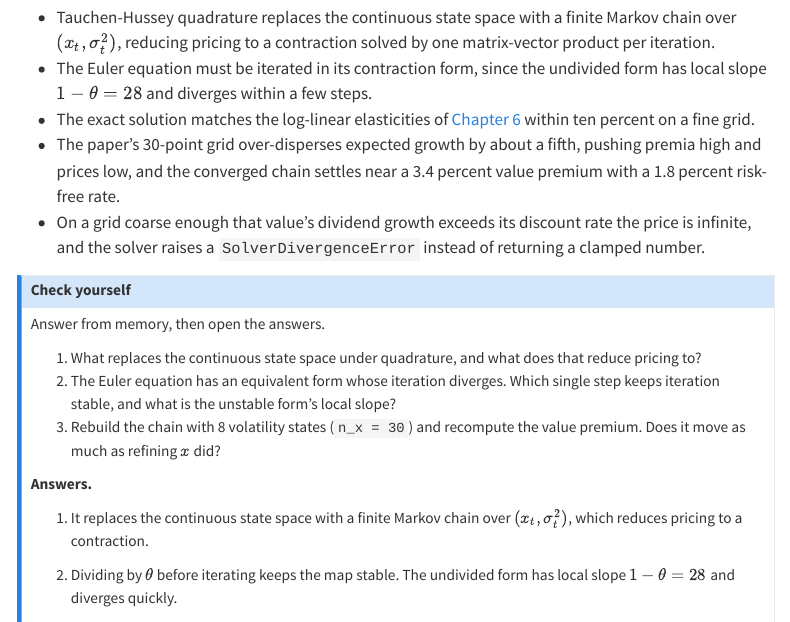
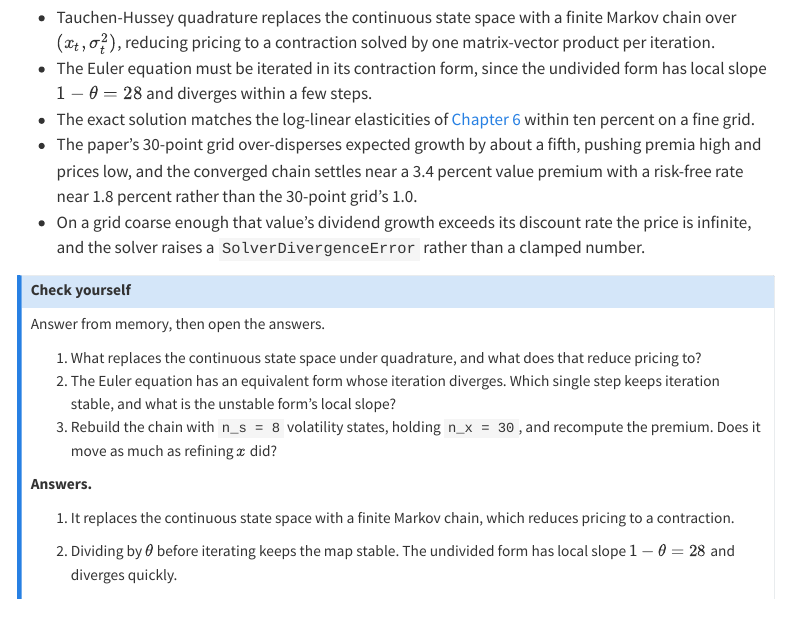
Before and after one commit to tlorans/kiku-value-premium-replication, a Quarto document (site/chapters/07-quadrature-solution.qmd): the page in a window 1100 px wide, from 5040 px down. Rendered offline with R 4.5, knitr and Pandoc in place of Quarto, with nearby package versions; some code elsewhere in the file could not run offline; menus at the side of the page are left out; long lines of code are wrapped.

Commit message:
site: fix ch7 review findings (n_s/n_x mislabel, restore 1.0 rf contrast)

```diff
--- a/site/chapters/07-quadrature-solution.qmd
+++ b/site/chapters/07-quadrature-solution.qmd
@@ -270,11 +270,11 @@ except lrr.SolverDivergenceError as err:
   grid.
 - The paper's 30-point grid over-disperses expected growth by about a
   fifth, pushing premia high and prices low, and the converged chain
-  settles near a 3.4 percent value premium with a 1.8 percent
-  risk-free rate.
+  settles near a 3.4 percent value premium with a risk-free rate near
+  1.8 percent rather than the 30-point grid's 1.0.
 - On a grid coarse enough that value's dividend growth exceeds its
   discount rate the price is infinite, and the solver raises a
-  `SolverDivergenceError` instead of returning a clamped number.
+  `SolverDivergenceError` rather than a clamped number.
 
 ::: {.callout-note collapse="true" title="Check yourself"}
 
@@ -285,14 +285,14 @@ Answer from memory, then open the answers.
 2. The Euler equation has an equivalent form whose iteration diverges.
    Which single step keeps iteration stable, and what is the unstable
    form's local slope?
-3. Rebuild the chain with 8 volatility states (`n_x = 30`) and
-   recompute the value premium. Does it move as much as refining $x$
-   did?
+3. Rebuild the chain with `n_s = 8` volatility states, holding
+   `n_x = 30`, and recompute the premium. Does it move as much as
+   refining $x$ did?
 
 **Answers.**
 
-1. It replaces the continuous state space with a finite Markov chain
-   over $(x_t, \sigma_t^2)$, which reduces pricing to a contraction.
+1. It replaces the continuous state space with a finite Markov chain,
+   which reduces pricing to a contraction.
 2. Dividing by $\theta$ before iterating keeps the map stable. The
    undivided form has local slope $1 - \theta = 28$ and diverges
    quickly.
```
